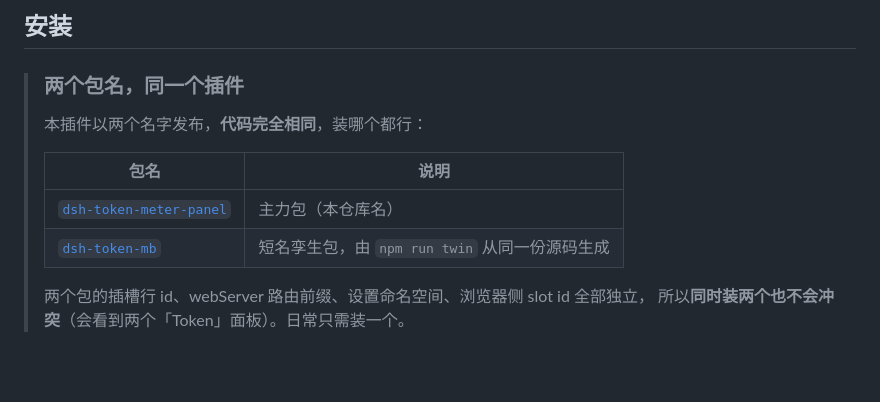
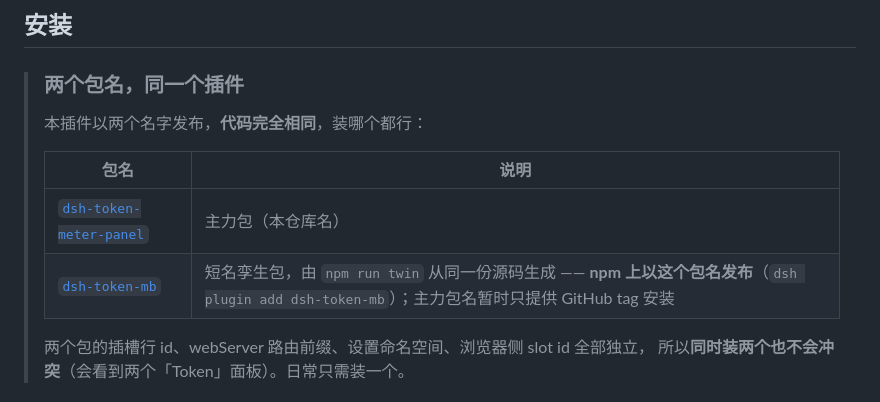
Before and after one commit to olimc2016/dsh-token-meter-panel, a Markdown page: README.md, the part around the change. Drawn GitHub-style; blank space fills up the shorter version.

Commit message:
docs: npm 安装指向已上线的短名包 dsh-token-mb（主力包名暂只提供 GitHub tag 安装）

```diff
--- a/README.md
+++ b/README.md
@@ -92,7 +92,7 @@ DSH 会把每次模型调用的 token 用量记在会话日志里，但**只记
 > | 包名 | 说明 |
 > |---|---|
 > | [`dsh-token-meter-panel`](https://www.npmjs.com/package/dsh-token-meter-panel) | 主力包（本仓库名） |
-> | [`dsh-token-mb`](https://www.npmjs.com/package/dsh-token-mb) | 短名孪生包，由 `npm run twin` 从同一份源码生成 |
+> | [`dsh-token-mb`](https://www.npmjs.com/package/dsh-token-mb) | 短名孪生包，由 `npm run twin` 从同一份源码生成 —— **npm 上以这个包名发布**（`dsh plugin add dsh-token-mb`）；主力包名暂时只提供 GitHub tag 安装 |
 >
 > 两个包的插槽行 id、webServer 路由前缀、设置命名空间、浏览器侧 slot id 全部独立，
 > 所以**同时装两个也不会冲突**（会看到两个「Token」面板）。日常只需装一个。
```
